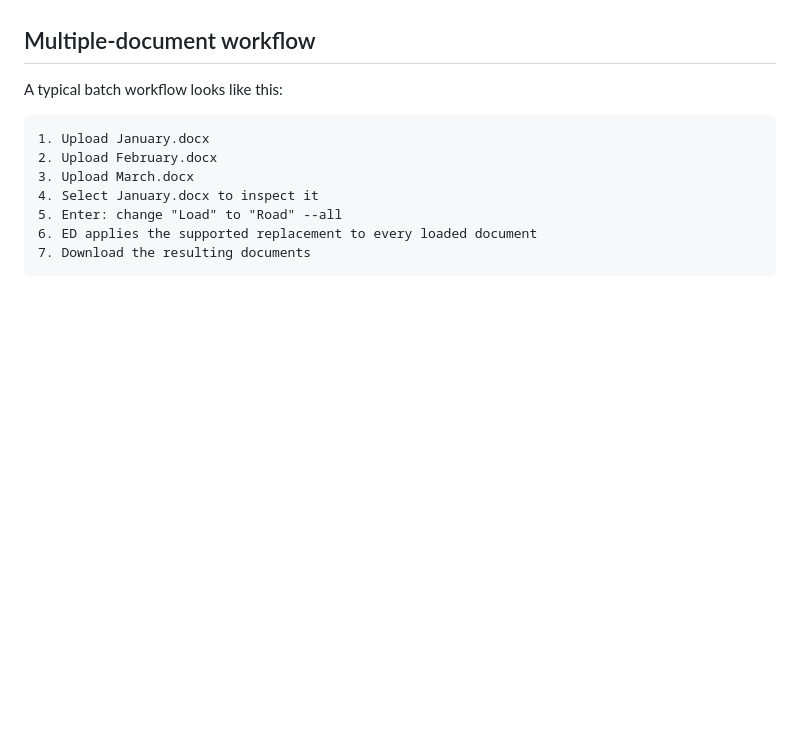
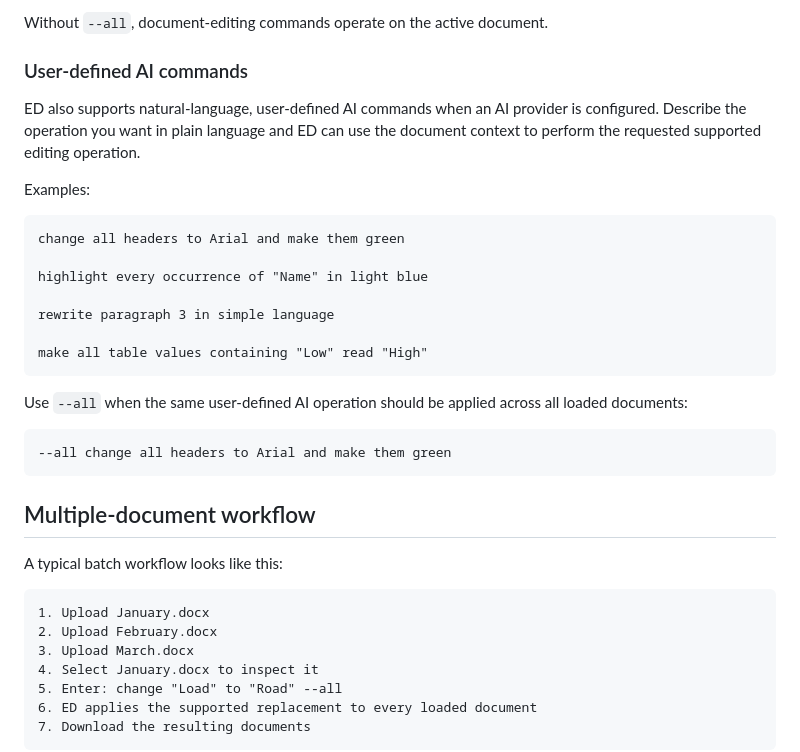
Before and after one commit to Turbo-N11/ED-AI-Document-Editor-, a Markdown page: README.md, the part around one of its changes. Rendered like a GitHub page; blank space fills up the shorter version.

````diff
--- a/README.md
+++ b/README.md
@@ -191,3 +265,27 @@ The command parser is intentionally conservative about document scope. If a comm
+Without `--all`, document-editing commands operate on the active document.
+
+### User-defined AI commands
+
+ED also supports natural-language, user-defined AI commands when an AI provider is configured. Describe the operation you want in plain language and ED can use the document context to perform the requested supported editing operation.
+
+Examples:
+
+```text
+change all headers to Arial and make them green
+
+highlight every occurrence of "Name" in light blue
+
+rewrite paragraph 3 in simple language
+
+make all table values containing "Low" read "High"
+```
+
+Use `--all` when the same user-defined AI operation should be applied across all loaded documents:
+
+```text
+--all change all headers to Arial and make them green
+```
+
 
 ## Multiple-document workflow
 
````
Also changed, not shown: other parts of README.md (+74 -0 lines).
